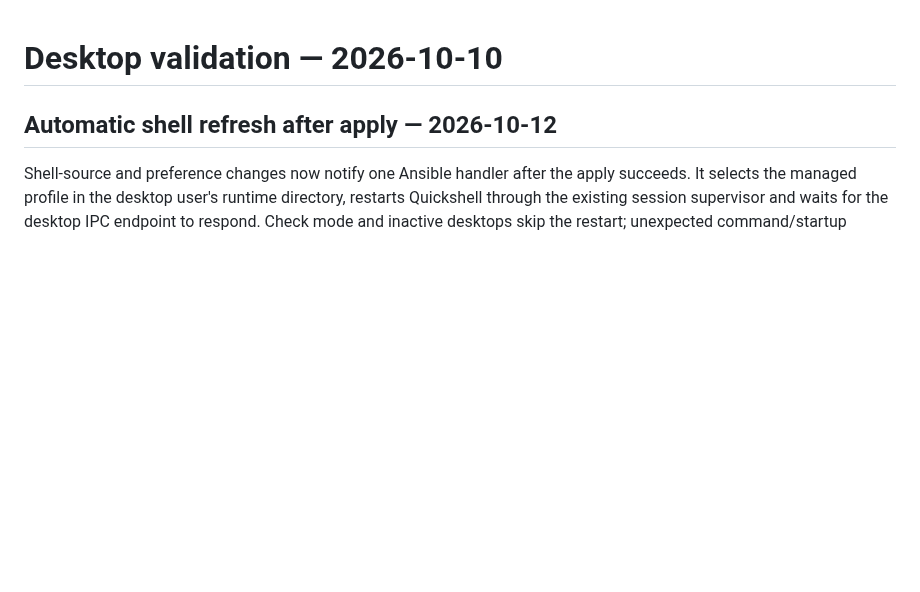
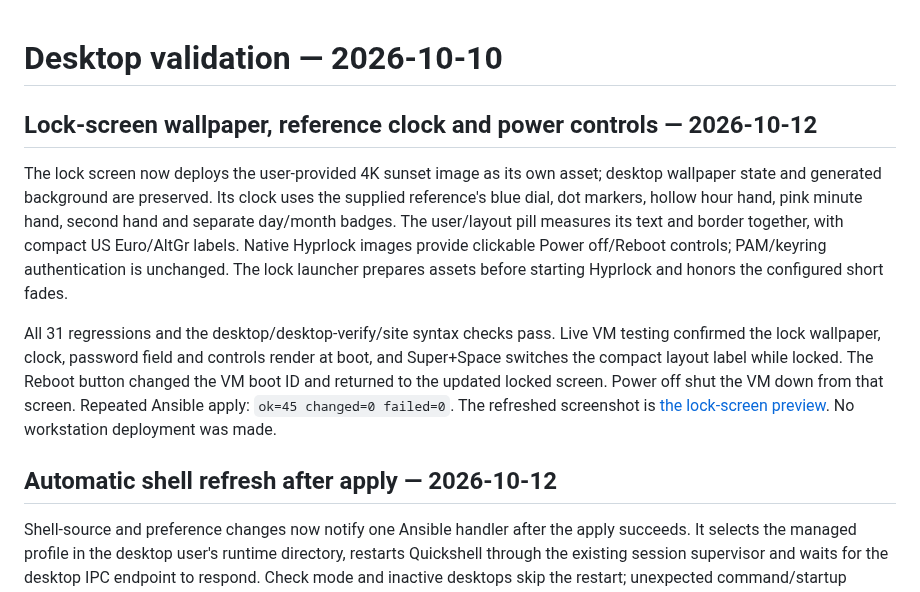
Before and after one commit to Alexandru-D6/ArchSetup, a Markdown page: docs/desktop-validation.md, the part around the change. GitHub-like rendering; blank space fills up the shorter version.

Commit message:
Rework lock screen

```diff
--- a/docs/desktop-validation.md
+++ b/docs/desktop-validation.md
@@ -1,4 +1,24 @@
 # Desktop validation — 2026-10-10
+
+## Lock-screen wallpaper, reference clock and power controls — 2026-10-12
+
+The lock screen now deploys the user-provided 4K sunset image as its own asset;
+desktop wallpaper state and generated background are preserved. Its clock uses
+the supplied reference's blue dial, dot markers, hollow hour hand, pink minute
+hand, second hand and separate day/month badges. The user/layout pill measures
+its text and border together, with compact US Euro/AltGr labels. Native Hyprlock
+images provide clickable Power off/Reboot controls; PAM/keyring authentication
+is unchanged. The lock launcher prepares assets before starting Hyprlock and
+honors the configured short fades.
+
+All 31 regressions and the desktop/desktop-verify/site syntax checks pass. Live
+VM testing confirmed the lock wallpaper, clock, password field and controls
+render at boot, and Super+Space switches the compact layout label while locked.
+The Reboot button changed the VM boot ID and returned to the updated locked
+screen. Power off shut the VM down from that screen. Repeated Ansible apply:
+`ok=45 changed=0 failed=0`. The refreshed screenshot is
+[the lock-screen preview](images/desktop-lock.png). No workstation deployment
+was made.
 
 ## Automatic shell refresh after apply — 2026-10-12
 
```
Also changed, not shown: docs/hyprland-desktop.md (+13 -8 lines), docs/images/desktop-lock.png, 8 other files.
